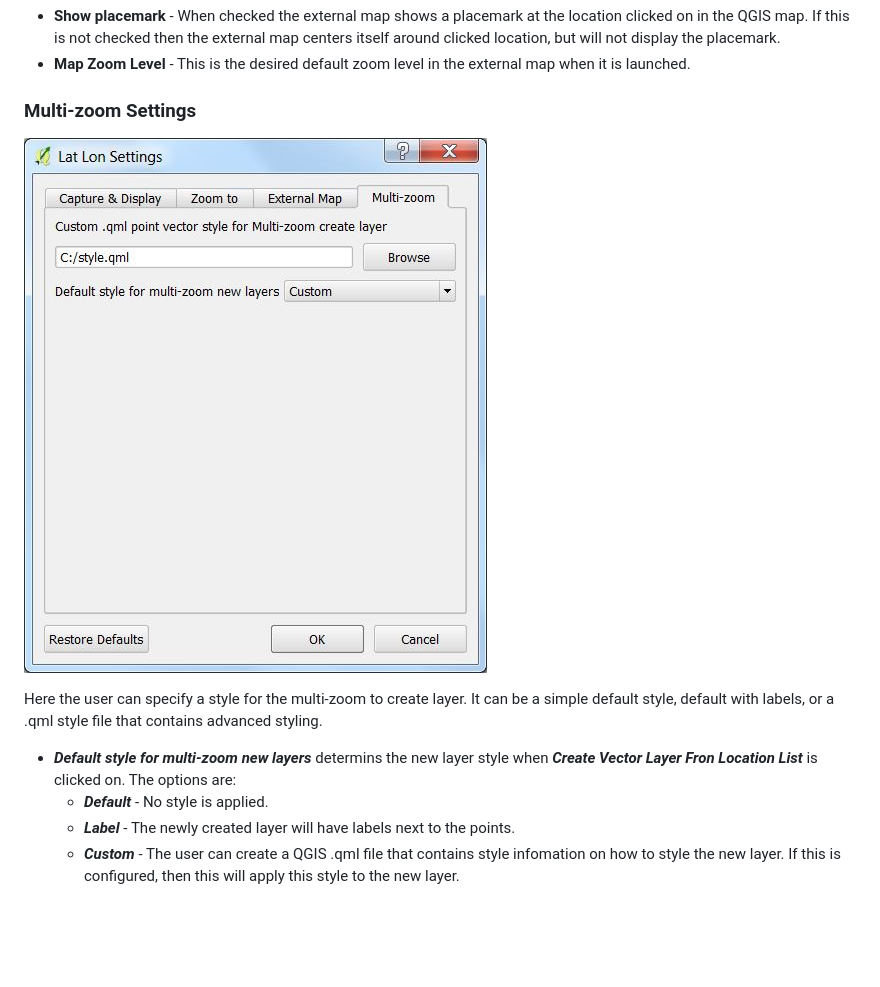
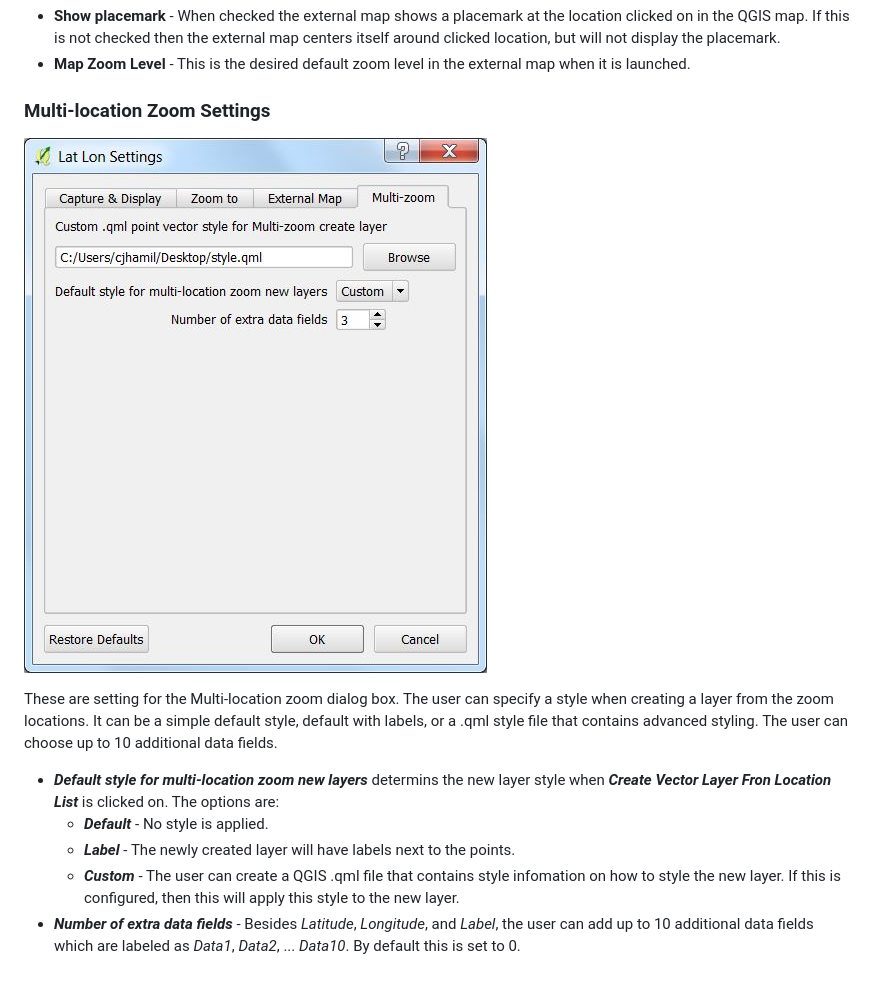
Before and after one commit to NationalSecurityAgency/qgis-latlontools-plugin, a Markdown page: readme.md, the part around the change printed below. GitHub-like rendering; pictures changed too: doc/settings4.jpg; blank space fills up the shorter version.

```diff
--- a/readme.md
+++ b/readme.md
@@ -116,5 +116,5 @@ Here you can ***Select an External Map Provider***. The options are:
 * **Show placemark** - When checked the external map shows a placemark at the location clicked on in the QGIS map. If this is not checked then the external map centers itself around clicked location, but will not display the placemark.
 * **Map Zoom Level** - This is the desired default zoom level in the external map when it is launched.
 
-### Multi-zoom Settings
+### Multi-location Zoom Settings
 
@@ -122,7 +122,8 @@ Here you can ***Select an External Map Provider***. The options are:
 
-Here the user can specify a style for the multi-zoom to create layer. It can be a simple default style, default with labels, or a .qml style file that contains advanced styling.
+These are setting for the Multi-location zoom dialog box. The user can specify a style when creating a layer from the zoom locations. It can be a simple default style, default with labels, or a .qml style file that contains advanced styling. The user can choose up to 10 additional data fields.
 
-* ***Default style for multi-zoom new layers*** determins the new layer style when ***Create Vector Layer Fron Location List*** is clicked on. The options are:
+* ***Default style for multi-location zoom new layers*** determins the new layer style when ***Create Vector Layer Fron Location List*** is clicked on. The options are:
     * ***Default*** - No style is applied.
     * ***Label*** - The newly created layer will have labels next to the points.
     * ***Custom*** - The user can create a QGIS .qml file that contains style infomation on how to style the new layer. If this is configured, then this will apply this style to the new layer.
+* ***Number of extra data fields*** - Besides *Latitude*, *Longitude*, and *Label*, the user can add up to 10 additional data fields which are labeled as *Data1*, *Data2*, ... *Data10*. By default this is set to 0.
```
Also changed, not shown: other parts of readme.md (+3 -3 lines), doc/multizoom.jpg.
